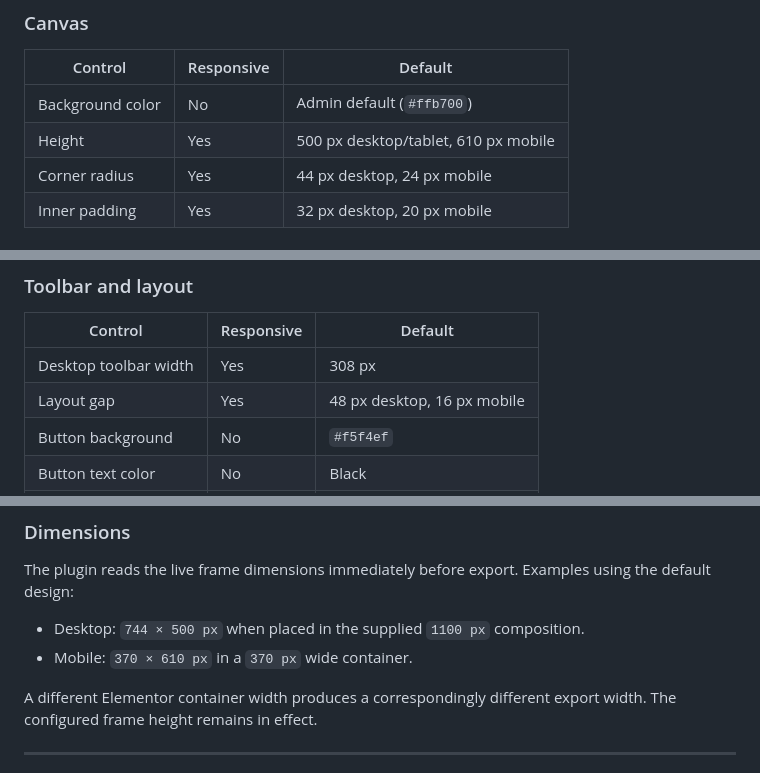
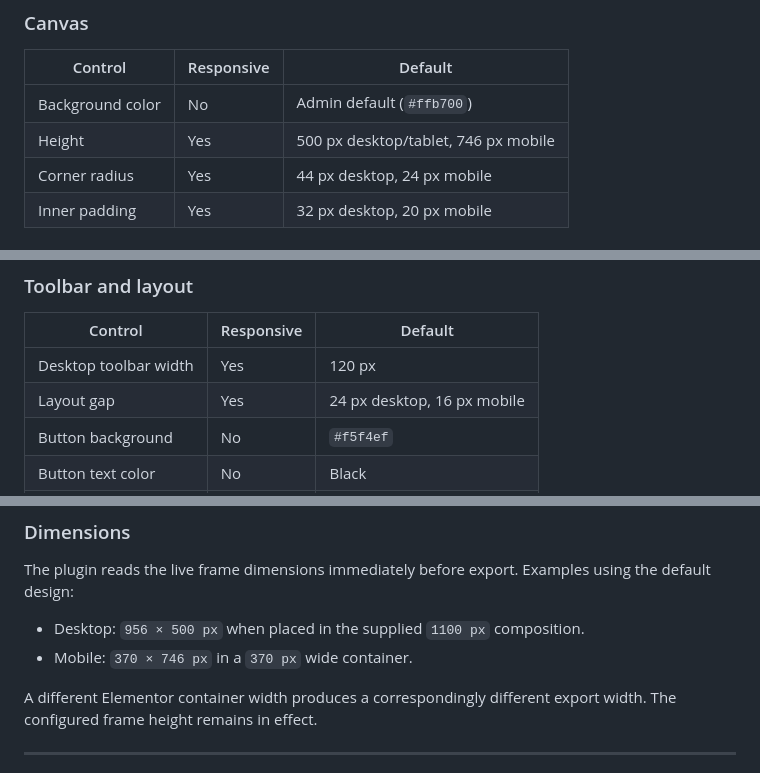
Before and after one commit to moghadam-pro/text-canvas-wp-plugin, a Markdown page: README.md, 3 parts joined by grey strips. Rendered like a GitHub page.

```diff
--- a/README.md
+++ b/README.md
@@ -159,7 +159,7 @@ Then activate the plugin from **Plugins → Installed Plugins**.
 | Control | Responsive | Default |
 | --- | --- | --- |
 | Background color | No | Admin default (`#ffb700`) |
-| Height | Yes | 500 px desktop/tablet, 610 px mobile |
+| Height | Yes | 500 px desktop/tablet, 746 px mobile |
 | Corner radius | Yes | 44 px desktop, 24 px mobile |
 | Inner padding | Yes | 32 px desktop, 20 px mobile |
 
@@ -181,8 +181,8 @@ Then activate the plugin from **Plugins → Installed Plugins**.
 
 | Control | Responsive | Default |
 | --- | --- | --- |
-| Desktop toolbar width | Yes | 308 px |
-| Layout gap | Yes | 48 px desktop, 16 px mobile |
+| Desktop toolbar width | Yes | 120 px |
+| Layout gap | Yes | 24 px desktop, 16 px mobile |
 | Button background | No | `#f5f4ef` |
 | Button text color | No | Black |
 | Button radius | Yes | 4 px |
@@ -223,8 +224,8 @@ The JPG contains the current background color across the complete rectangular im
 
 The plugin reads the live frame dimensions immediately before export. Examples using the default design:
 
-- Desktop: `744 × 500 px` when placed in the supplied `1100 px` composition.
-- Mobile: `370 × 610 px` in a `370 px` wide container.
+- Desktop: `956 × 500 px` when placed in the supplied `1100 px` composition.
+- Mobile: `370 × 746 px` in a `370 px` wide container.
 
 A different Elementor container width produces a correspondingly different export width. The configured frame height remains in effect.
 
```
Also changed, not shown: other parts of README.md (+13 -13 lines), CHANGELOG.md (+16 -0 lines), RELEASE-NOTES.md (+12 -10 lines), docs/desktop-preview.png, docs/mobile-preview.png, 11 other files.
